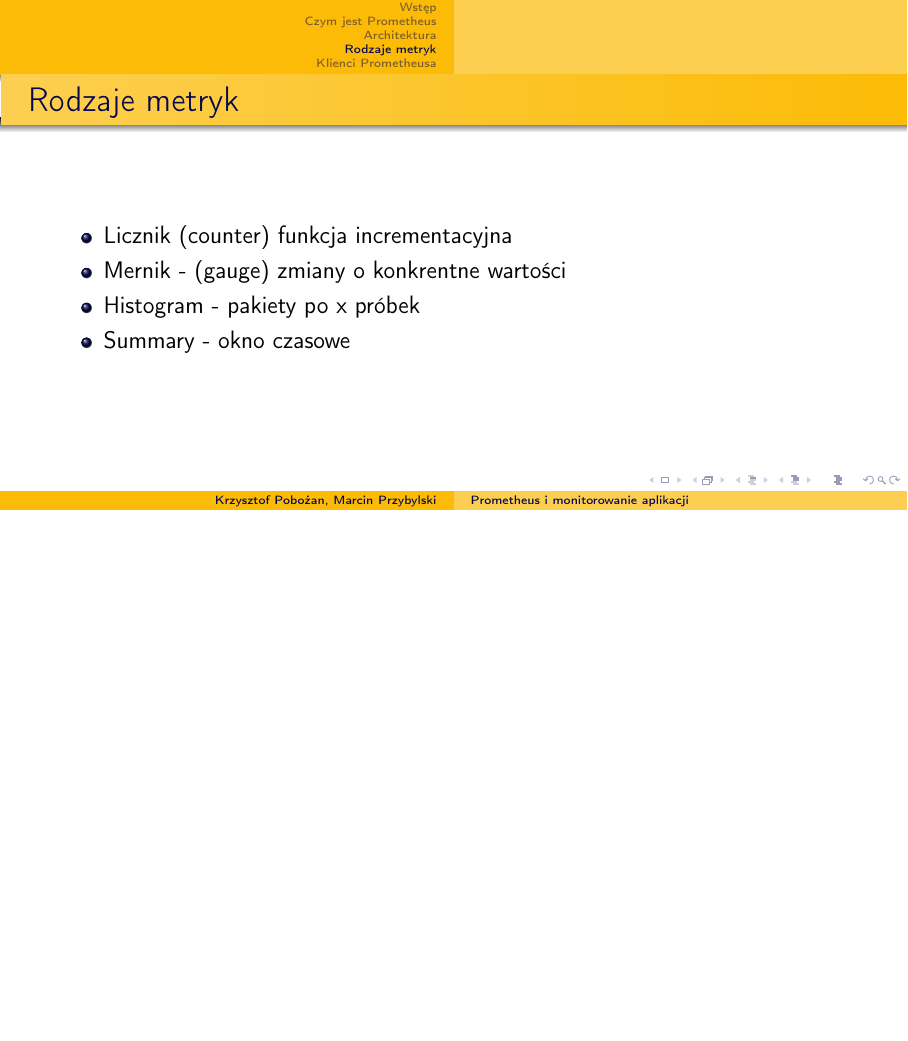
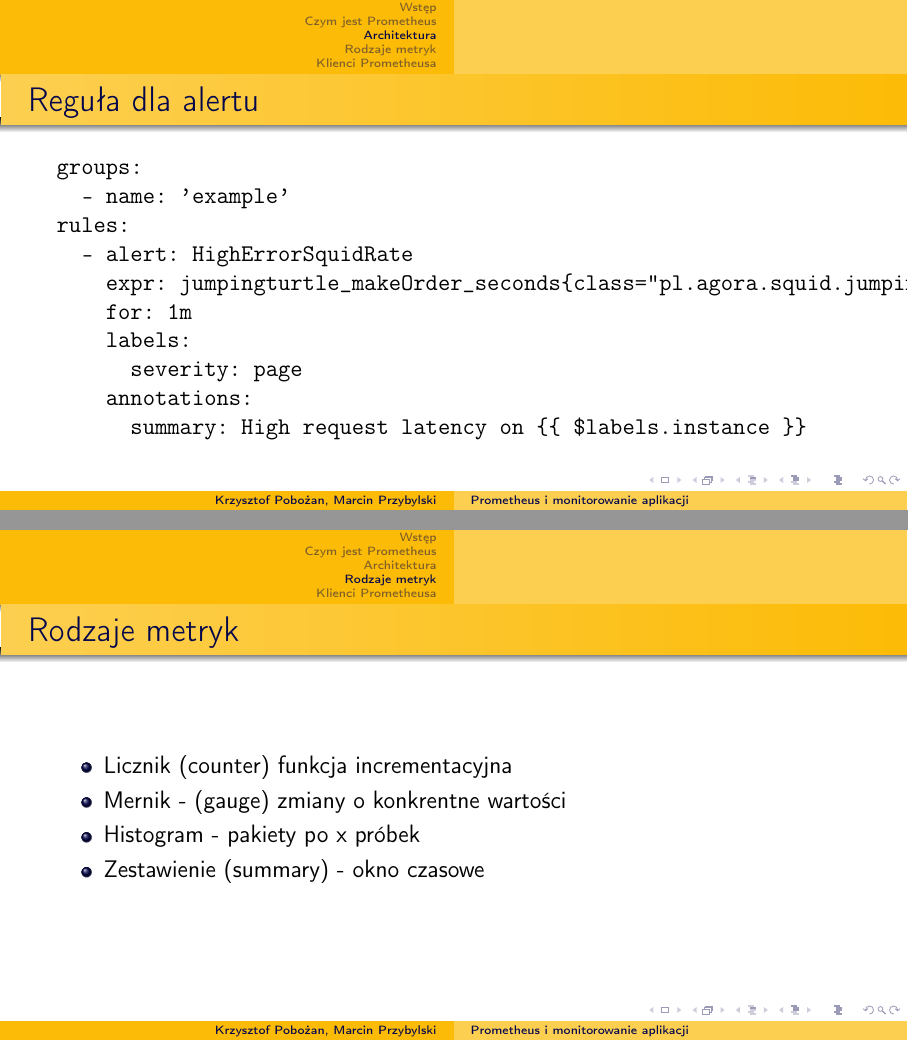
Before and after one commit to krzpob/prometheus-presentation, LaTeX slides (prometheus.tex): page 12 of 17 before the commit and pages 12 and 13 of 18 after it, the two joined at a grey line, the shorter picture padded with empty space. Compiled offline with pdfLaTeX.

Commit message:
poprawki

```diff
--- a/prometheus.tex
+++ b/prometheus.tex
@@ -104,13 +104,28 @@ scrape_configs:
 	      - targets: ['localhost:9093']
 	\end{verbatim}
 \end{frame}
+\begin{frame}[fragile]{Reguła dla alertu}
+\begin{verbatim}
+groups:
+  - name: 'example'
+rules:
+  - alert: HighErrorSquidRate
+    expr: jumpingturtle_makeOrder_seconds{class="pl.agora.squid.jumpingturtle.infrastructure.port.DomainOrderProvider", method="makeOrder",quantile="0.95",} > 0.5
+    for: 1m
+    labels:
+      severity: page
+    annotations:
+      summary: High request latency on {{ $labels.instance }}
+
+\end{verbatim}
+\end{frame}
 \section{Rodzaje metryk}
 \begin{frame}{Rodzaje metryk}
 	\begin{itemize}
 		\item Licznik (counter) funkcja incrementacyjna
 		\item Mernik - (gauge) zmiany o konkrentne wartości
 		\item Histogram - pakiety po x próbek
-		\item Summary - okno czasowe
+		\item Zestawienie (summary) - okno czasowe
 	\end{itemize}
 \end{frame}
 \section{Klienci Prometheusa}
```
Also changed, not shown: prometheus.tex (2 more changed lines).
